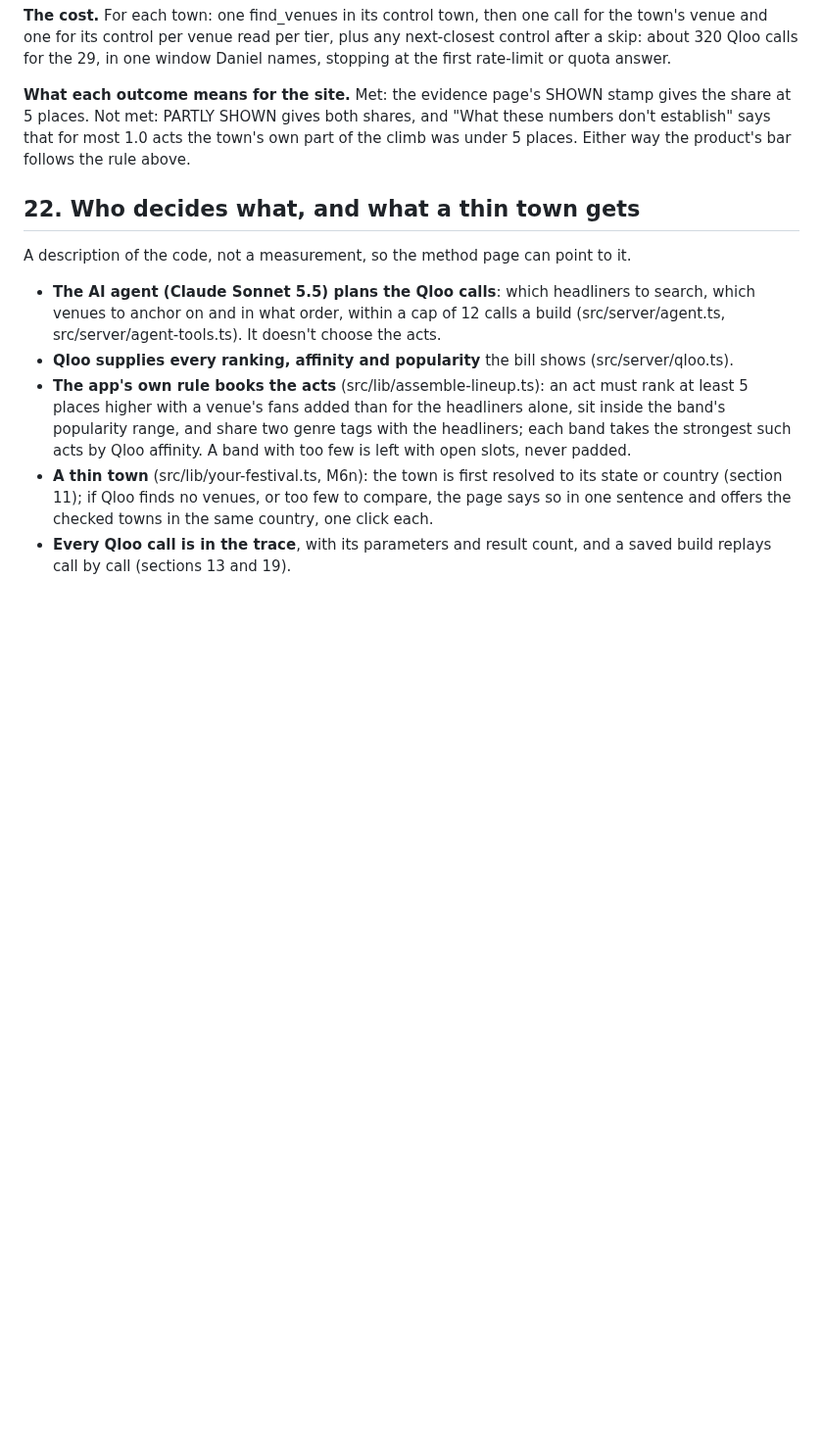
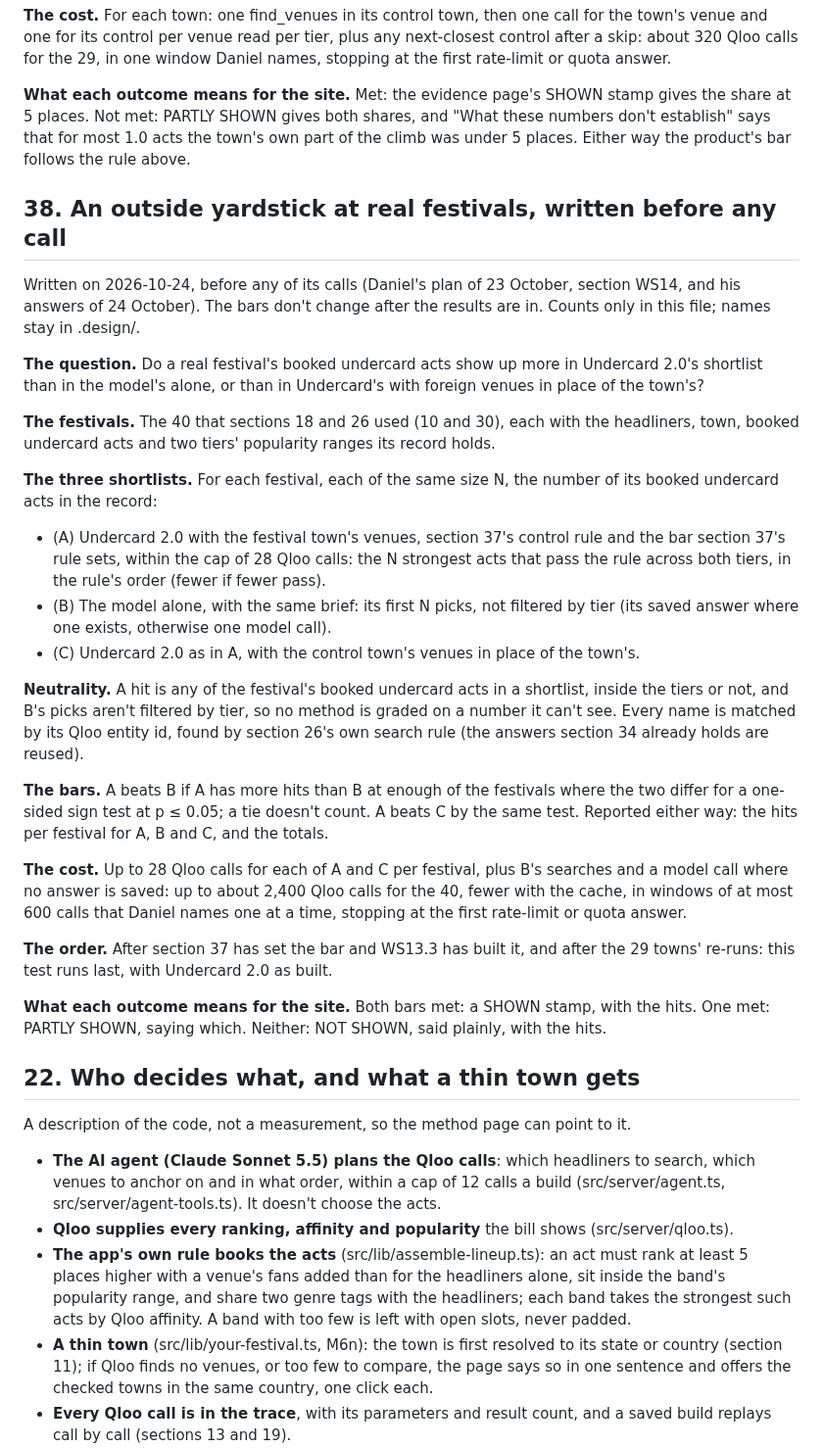
Before and after one commit to danielbutnar/undercard-qloo, a Markdown page: docs/evidence.md, the part around the change. Shown at 98% size. Rendered like a GitHub page; blank space fills up the shorter version.

Commit message:
Evidence 38: an outside yardstick at 40 real festivals, with its bars, before any call
Undercard 2.0 (A) against the model alone (B) and against itself with foreign venues (C): hits
are any booked undercard act, inside the tiers or not, B unfiltered by tier; a one-sided sign test
at p <= 0.05 for each bar; up to about 2,400 Qloo calls in windows of at most 600; it runs last
(Daniel, 2026-10-24).

Co-Authored-By: Claude Opus 5.5 <noreply@anthropic.com>

```diff
--- a/docs/evidence.md
+++ b/docs/evidence.md
@@ -850,6 +850,29 @@ Written on 2026-10-24, before any of its calls (Daniel's plan of 23 October, sec
 
 **What each outcome means for the site.** Met: the evidence page's SHOWN stamp gives the share at 5 places. Not met: PARTLY SHOWN gives both shares, and "What these numbers don't establish" says that for most 1.0 acts the town's own part of the climb was under 5 places. Either way the product's bar follows the rule above.
 
+## 38. An outside yardstick at real festivals, written before any call
+
+Written on 2026-10-24, before any of its calls (Daniel's plan of 23 October, section WS14, and his answers of 24 October). The bars don't change after the results are in. Counts only in this file; names stay in .design/.
+
+**The question.** Do a real festival's booked undercard acts show up more in Undercard 2.0's shortlist than in the model's alone, or than in Undercard's with foreign venues in place of the town's?
+
+**The festivals.** The 40 that sections 18 and 26 used (10 and 30), each with the headliners, town, booked undercard acts and two tiers' popularity ranges its record holds.
+
+**The three shortlists.** For each festival, each of the same size N, the number of its booked undercard acts in the record:
+- (A) Undercard 2.0 with the festival town's venues, section 37's control rule and the bar section 37's rule sets, within the cap of 28 Qloo calls: the N strongest acts that pass the rule across both tiers, in the rule's order (fewer if fewer pass).
+- (B) The model alone, with the same brief: its first N picks, not filtered by tier (its saved answer where one exists, otherwise one model call).
+- (C) Undercard 2.0 as in A, with the control town's venues in place of the town's.
+
+**Neutrality.** A hit is any of the festival's booked undercard acts in a shortlist, inside the tiers or not, and B's picks aren't filtered by tier, so no method is graded on a number it can't see. Every name is matched by its Qloo entity id, found by section 26's own search rule (the answers section 34 already holds are reused).
+
+**The bars.** A beats B if A has more hits than B at enough of the festivals where the two differ for a one-sided sign test at p ≤ 0.05; a tie doesn't count. A beats C by the same test. Reported either way: the hits per festival for A, B and C, and the totals.
+
+**The cost.** Up to 28 Qloo calls for each of A and C per festival, plus B's searches and a model call where no answer is saved: up to about 2,400 Qloo calls for the 40, fewer with the cache, in windows of at most 600 calls that Daniel names one at a time, stopping at the first rate-limit or quota answer.
+
+**The order.** After section 37 has set the bar and WS13.3 has built it, and after the 29 towns' re-runs: this test runs last, with Undercard 2.0 as built.
+
+**What each outcome means for the site.** Both bars met: a SHOWN stamp, with the hits. One met: PARTLY SHOWN, saying which. Neither: NOT SHOWN, said plainly, with the hits.
+
 ## 22. Who decides what, and what a thin town gets
 
 A description of the code, not a measurement, so the method page can point to it.
```
